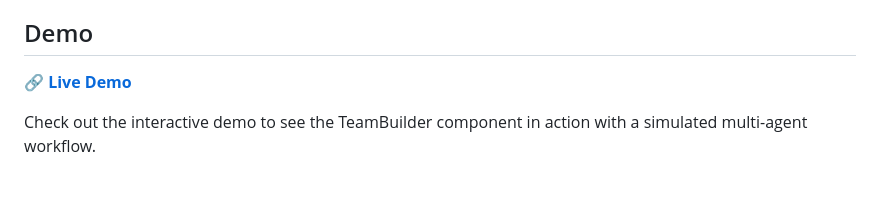
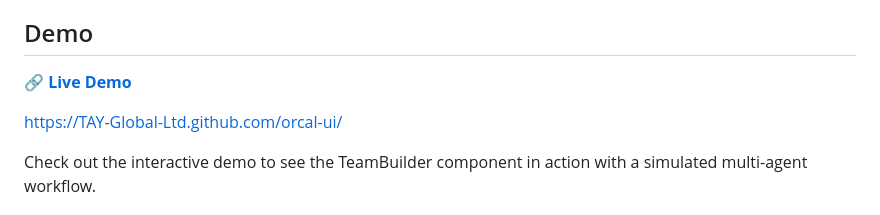
Before and after one commit to TAY-Global-Ltd/orcal-ui, a Markdown page: README.md, the part around the change. Rendered like a GitHub page; blank space fills up the shorter version.

Commit message:
doc(README): Updated demo URL

```diff
--- a/README.md
+++ b/README.md
@@ -8,7 +8,10 @@ This library provides production-ready UI components for building and visualizin
 
 ## Demo
 
-🔗 **[Live Demo](https://tonyyum-bpi.github.io/llm-ui-components/)**
+🔗 **[Live Demo](https://tay-global-ltd.github.io/orcal-ui/)**
+
+
+https://TAY-Global-Ltd.github.com/orcal-ui/
 
 Check out the interactive demo to see the TeamBuilder component in action with a simulated multi-agent workflow.
 
```
